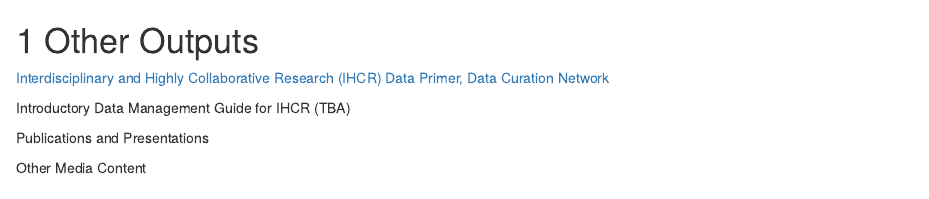
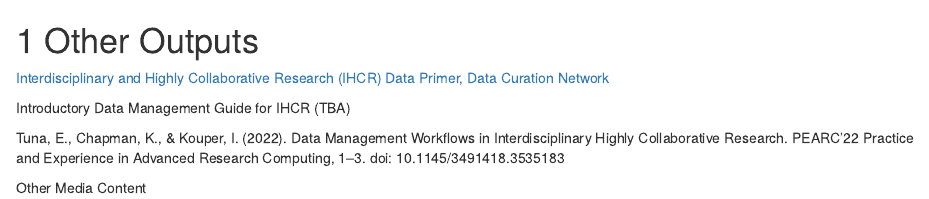
Before and after one commit to inkouper/ihcr-data-curation, an R Markdown document (07-OtherOutputs.Rmd): the page in a window 1100 px wide, from its top. Rendered offline with R 4.5, knitr and Pandoc, with nearby package versions; drawn as R Markdown's standard HTML page in place of the format the file asks for.

Commit message:
Update 07-OtherOutputs.Rmd
ref added

```diff
--- a/07-OtherOutputs.Rmd
+++ b/07-OtherOutputs.Rmd
@@ -4,6 +4,6 @@
 
 Introductory Data Management Guide for IHCR (TBA)
 
-Publications and Presentations
+Tuna, E., Chapman, K., & Kouper, I. (2022). Data Management Workflows in Interdisciplinary Highly Collaborative Research. PEARC'22 Practice and Experience in Advanced Research Computing, 1–3. doi: 10.1145/3491418.3535183
 
 Other Media Content
```
